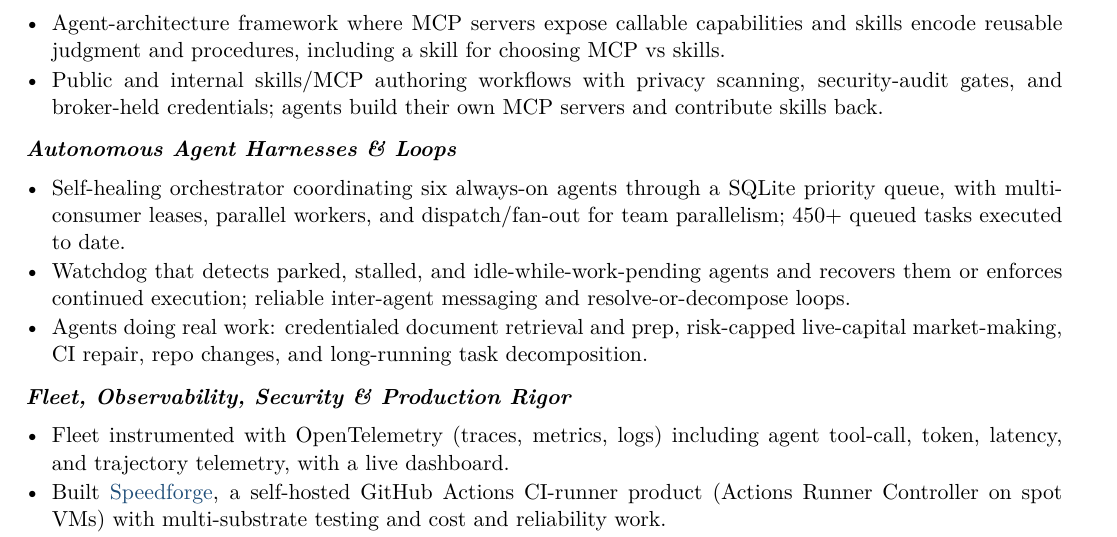
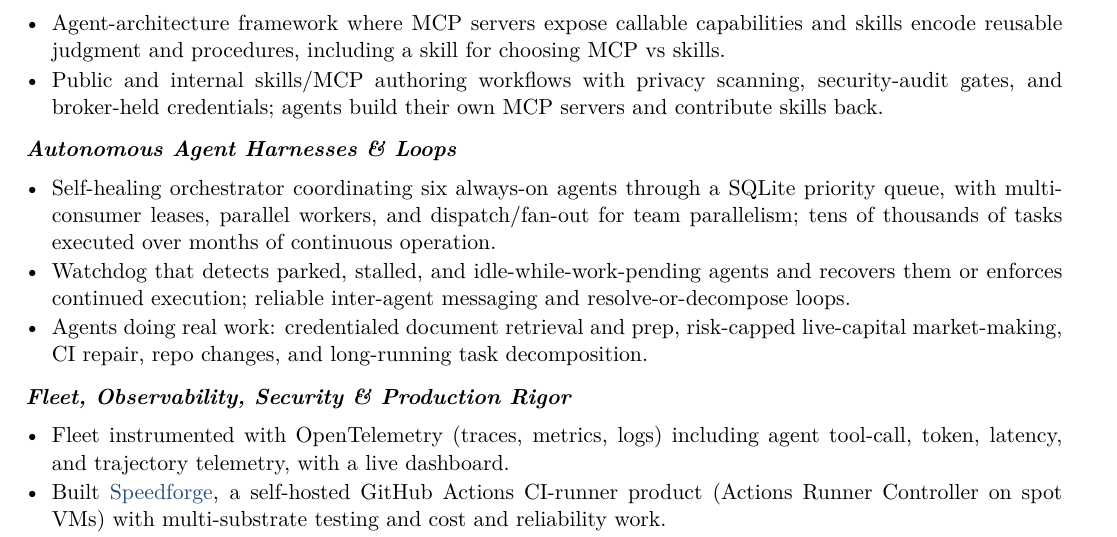
Before and after one commit to pselamy/resume, a LaTeX document (variants/writer.tex, which reads sections/portfolio-harnesses.tex): part of page 1 of 2, cut so that both start at the same text. Compiled offline with pdfLaTeX.

Commit message:
Resume: correct throughput to tens of thousands of tasks over months of continuous operation

```diff
--- a/sections/portfolio-harnesses.tex
+++ b/sections/portfolio-harnesses.tex
@@ -1,6 +1,6 @@
 \subsec{Autonomous Agent Harnesses \& Loops}
 \begin{itemize}
-  \item Self-healing orchestrator coordinating six always-on agents through a SQLite priority queue, with multi-consumer leases, parallel workers, and dispatch/fan-out for team parallelism; 450+ queued tasks executed to date.
+  \item Self-healing orchestrator coordinating six always-on agents through a SQLite priority queue, with multi-consumer leases, parallel workers, and dispatch/fan-out for team parallelism; tens of thousands of tasks executed over months of continuous operation.
   \item Watchdog that detects parked, stalled, and idle-while-work-pending agents and recovers them or enforces continued execution; reliable inter-agent messaging and resolve-or-decompose loops.
   \item Agents doing real work: credentialed document retrieval and prep, risk-capped live-capital market-making, CI repair, repo changes, and long-running task decomposition.
 \end{itemize}
```
